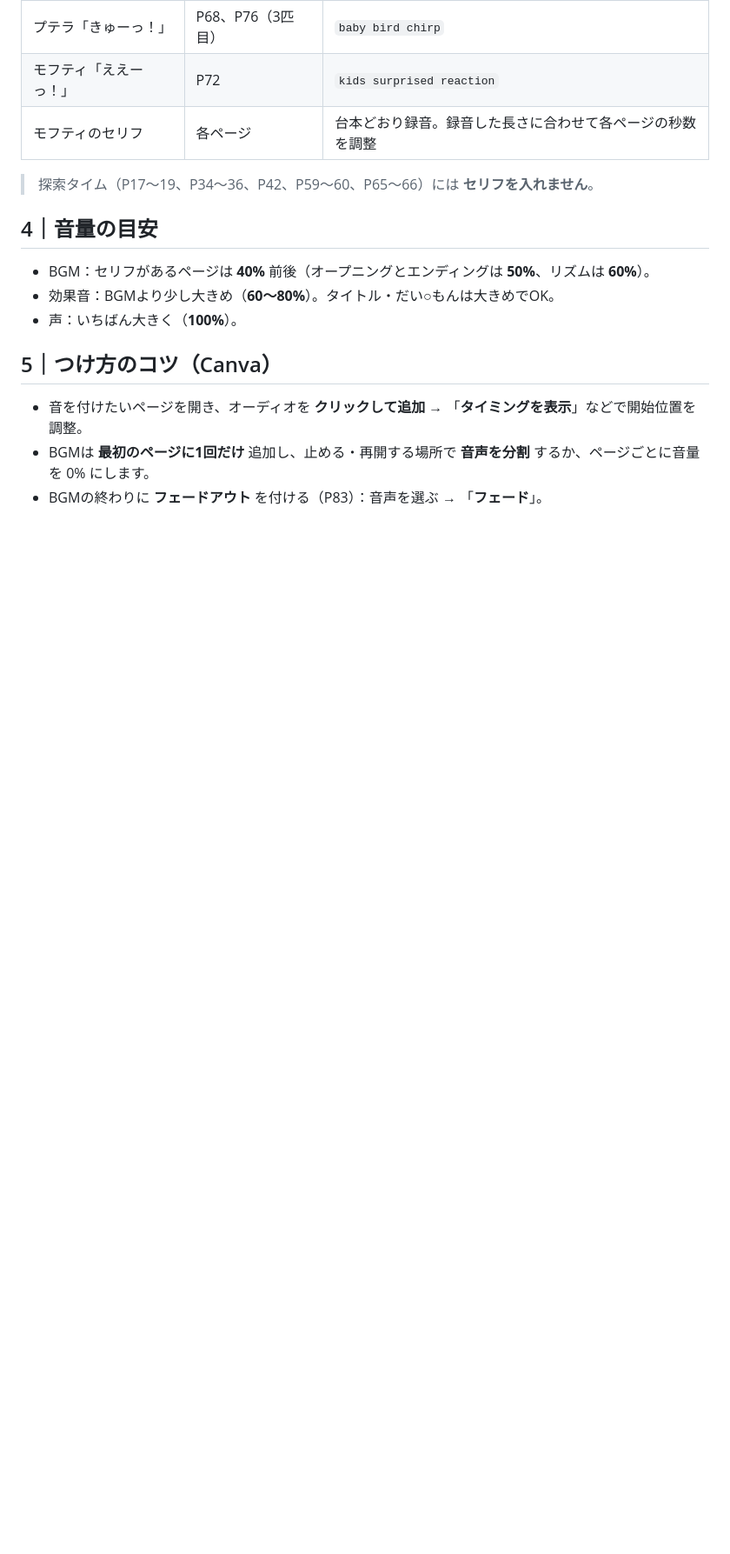
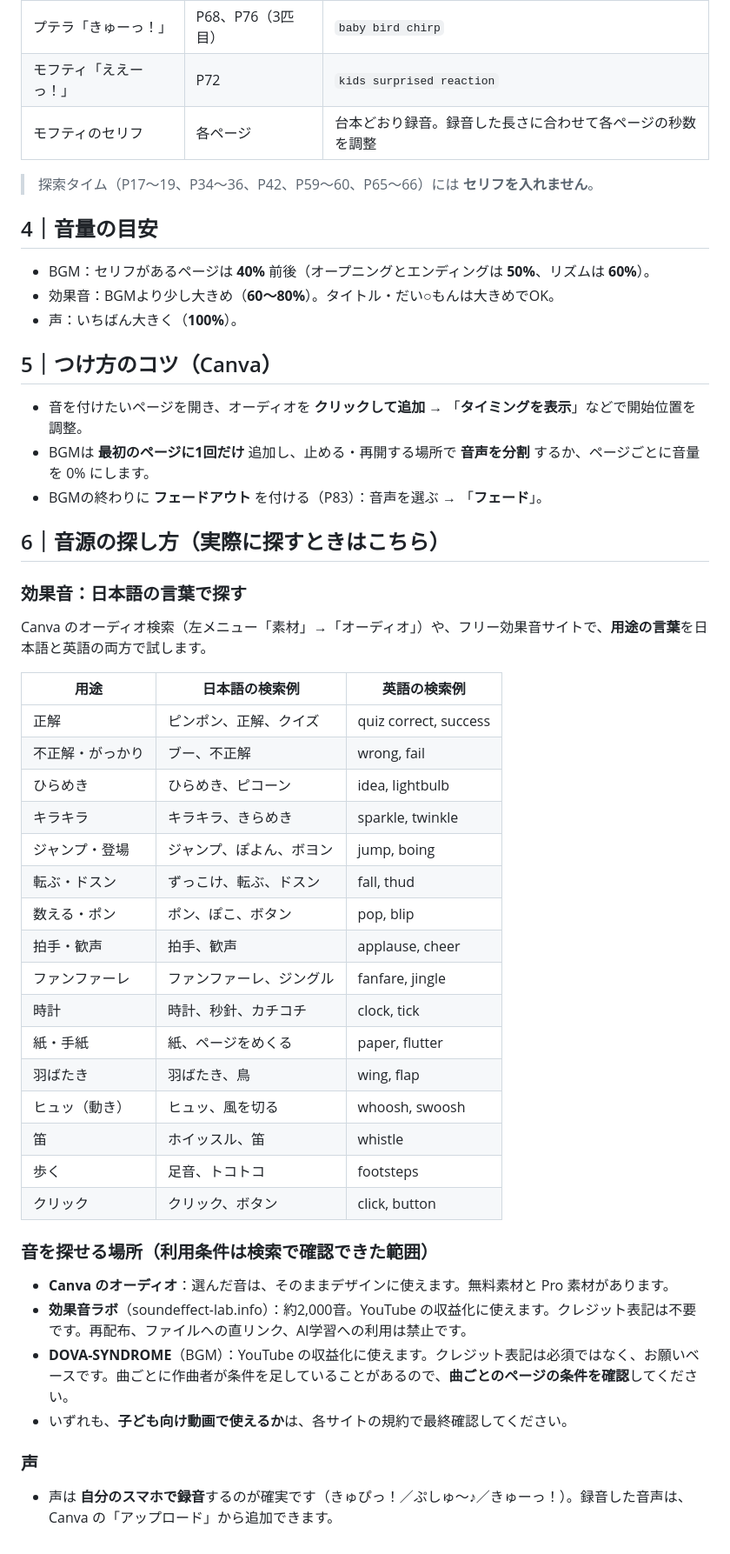
Before and after one commit to decopon-7/-, a Markdown page: mofty-dinosaur-search/canva-sound-list.md, the part around one of its changes. Shown at 87% size. Drawn GitHub-style; blank space fills up the shorter version.

Commit message:
Sound list: clarify English keywords are not real names; add Japanese search guide
Co-Authored-By: Claude Sonnet 5.5 <noreply@anthropic.com>
Claude-Session: https://claude.ai/code/session_01PhksKAy92j3ax41m2ByNM1

```diff
--- a/mofty-dinosaur-search/canva-sound-list.md
+++ b/mofty-dinosaur-search/canva-sound-list.md
@@ -94,3 +99,36 @@ Canva の左メニュー **「素材」→「オーディオ」** で、下の
 - 音を付けたいページを開き、オーディオを **クリックして追加** → 「**タイミングを表示**」などで開始位置を調整。
 - BGMは **最初のページに1回だけ** 追加し、止める・再開する場所で **音声を分割** するか、ページごとに音量を 0% にします。
 - BGMの終わりに **フェードアウト** を付ける（P83）：音声を選ぶ → 「**フェード**」。
+
+## 6｜音源の探し方（実際に探すときはこちら）
+
+### 効果音：日本語の言葉で探す
+Canva のオーディオ検索（左メニュー「素材」→「オーディオ」）や、フリー効果音サイトで、**用途の言葉**を日本語と英語の両方で試します。
+
+| 用途 | 日本語の検索例 | 英語の検索例 |
+|---|---|---|
+| 正解 | ピンポン、正解、クイズ | quiz correct, success |
+| 不正解・がっかり | ブー、不正解 | wrong, fail |
+| ひらめき | ひらめき、ピコーン | idea, lightbulb |
+| キラキラ | キラキラ、きらめき | sparkle, twinkle |
+| ジャンプ・登場 | ジャンプ、ぽよん、ボヨン | jump, boing |
+| 転ぶ・ドスン | ずっこけ、転ぶ、ドスン | fall, thud |
+| 数える・ポン | ポン、ぽこ、ボタン | pop, blip |
+| 拍手・歓声 | 拍手、歓声 | applause, cheer |
+| ファンファーレ | ファンファーレ、ジングル | fanfare, jingle |
+| 時計 | 時計、秒針、カチコチ | clock, tick |
+| 紙・手紙 | 紙、ページをめくる | paper, flutter |
+| 羽ばたき | 羽ばたき、鳥 | wing, flap |
+| ヒュッ（動き） | ヒュッ、風を切る | whoosh, swoosh |
+| 笛 | ホイッスル、笛 | whistle |
+| 歩く | 足音、トコトコ | footsteps |
+| クリック | クリック、ボタン | click, button |
+
+### 音を探せる場所（利用条件は検索で確認できた範囲）
+- **Canva のオーディオ**：選んだ音は、そのままデザインに使えます。無料素材と Pro 素材があります。
+- **効果音ラボ**（soundeffect-lab.info）：約2,000音。YouTube の収益化に使えます。クレジット表記は不要です。再配布、ファイルへの直リンク、AI学習への利用は禁止です。
+- **DOVA-SYNDROME**（BGM）：YouTube の収益化に使えます。クレジット表記は必須ではなく、お願いベースです。曲ごとに作曲者が条件を足していることがあるので、**曲ごとのページの条件を確認**してください。
+- いずれも、**子ども向け動画で使えるか**は、各サイトの規約で最終確認してください。
+
+### 声
+- 声は **自分のスマホで録音**するのが確実です（きゅぴっ！／ぷしゅ〜♪／きゅーっ！）。録音した音声は、Canva の「アップロード」から追加できます。
```
Also changed, not shown: other parts of mofty-dinosaur-search/canva-sound-list.md (+5 -0 lines).
